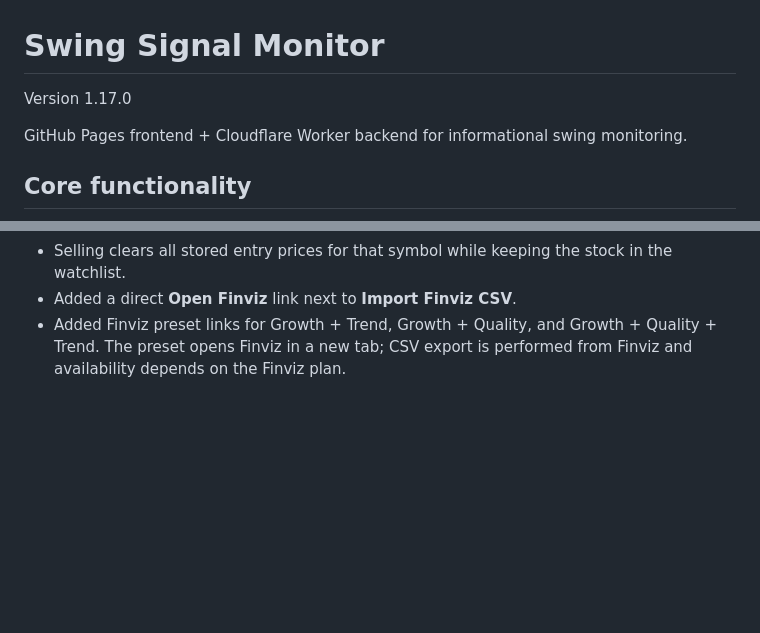
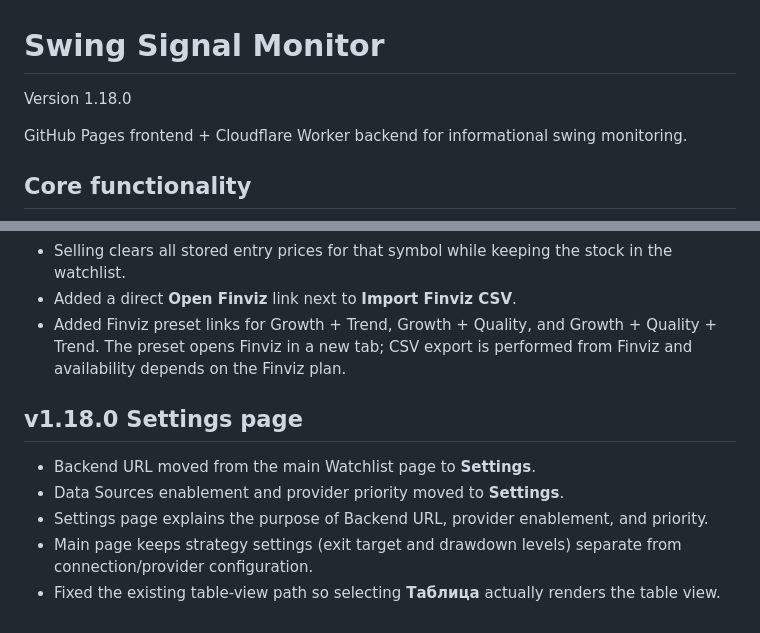
Before and after one commit to dannrash78/Swing-Signal-Monitor, a Markdown page: README.md, 2 parts joined by grey strips. Drawn GitHub-style; blank space fills up the shorter version.

Commit message:
Document v1.18.0 Settings page and table-view fix

```diff
--- a/README.md
+++ b/README.md
@@ -1,6 +1,6 @@
 # Swing Signal Monitor
 
-Version 1.17.0
+Version 1.18.0
 
 GitHub Pages frontend + Cloudflare Worker backend for informational swing monitoring.
 
@@ -140,3 +140,11 @@ After deployment use **Check Health** and then the provider's **Test NVDA** butt
 - Selling clears all stored entry prices for that symbol while keeping the stock in the watchlist.
 - Added a direct **Open Finviz** link next to **Import Finviz CSV**.
 - Added Finviz preset links for Growth + Trend, Growth + Quality, and Growth + Quality + Trend. The preset opens Finviz in a new tab; CSV export is performed from Finviz and availability depends on the Finviz plan.
+
+
+## v1.18.0 Settings page
+- Backend URL moved from the main Watchlist page to **Settings**.
+- Data Sources enablement and provider priority moved to **Settings**.
+- Settings page explains the purpose of Backend URL, provider enablement, and priority.
+- Main page keeps strategy settings (exit target and drawdown levels) separate from connection/provider configuration.
+- Fixed the existing table-view path so selecting **Таблица** actually renders the table view.
```
